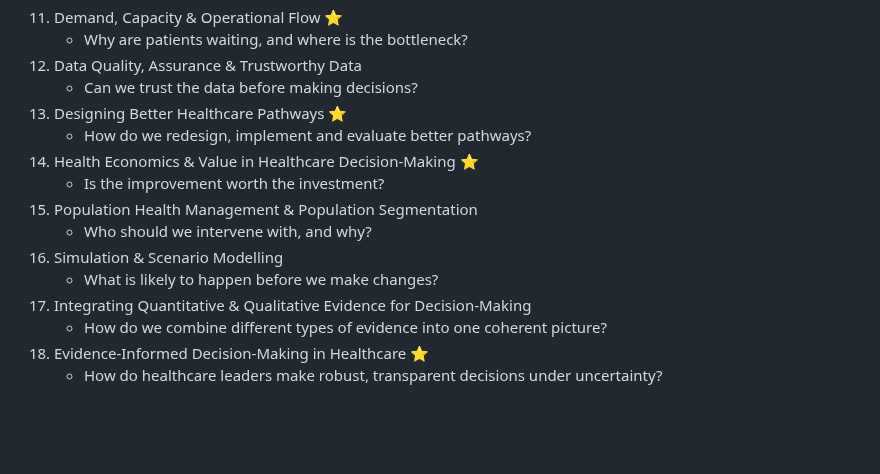
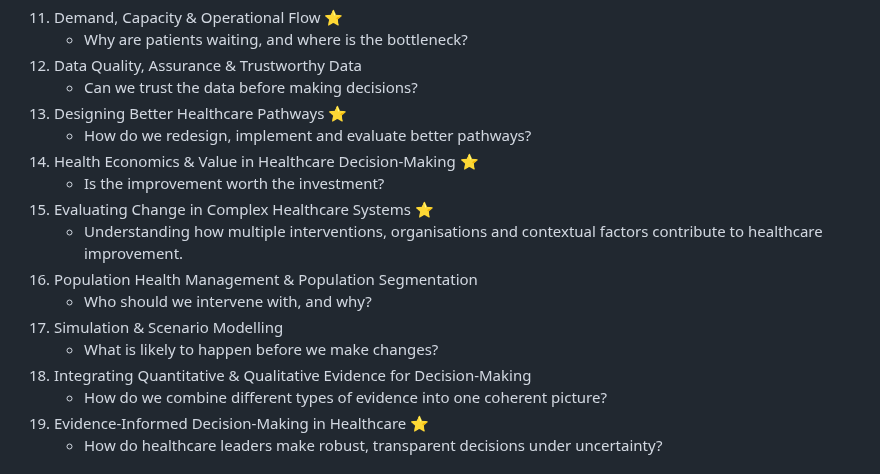
Before and after one commit to ckaur5689/DataLiteracy, a Markdown page: README.md, the part around the change. GitHub-like rendering; blank space fills up the shorter version.

```diff
--- a/README.md
+++ b/README.md
@@ -68,13 +68,15 @@ Topics include:
     - How do we redesign, implement and evaluate better pathways?
 14. Health Economics & Value in Healthcare Decision-Making ⭐
     - Is the improvement worth the investment?
-15. Population Health Management & Population Segmentation
+15. Evaluating Change in Complex Healthcare Systems ⭐
+    - Understanding how multiple interventions, organisations and contextual factors contribute to healthcare improvement.
+16. Population Health Management & Population Segmentation
     - Who should we intervene with, and why?
-16. Simulation & Scenario Modelling
+17. Simulation & Scenario Modelling
     - What is likely to happen before we make changes?
-17. Integrating Quantitative & Qualitative Evidence for Decision-Making
+18. Integrating Quantitative & Qualitative Evidence for Decision-Making
     - How do we combine different types of evidence into one coherent picture?
-18. Evidence-Informed Decision-Making in Healthcare ⭐
+19. Evidence-Informed Decision-Making in Healthcare ⭐
     - How do healthcare leaders make robust, transparent decisions under uncertainty?
 
 # Part 3 – Advanced Analytics, AI & the Future of Healthcare Decision-Making (to be confirmed)
```
